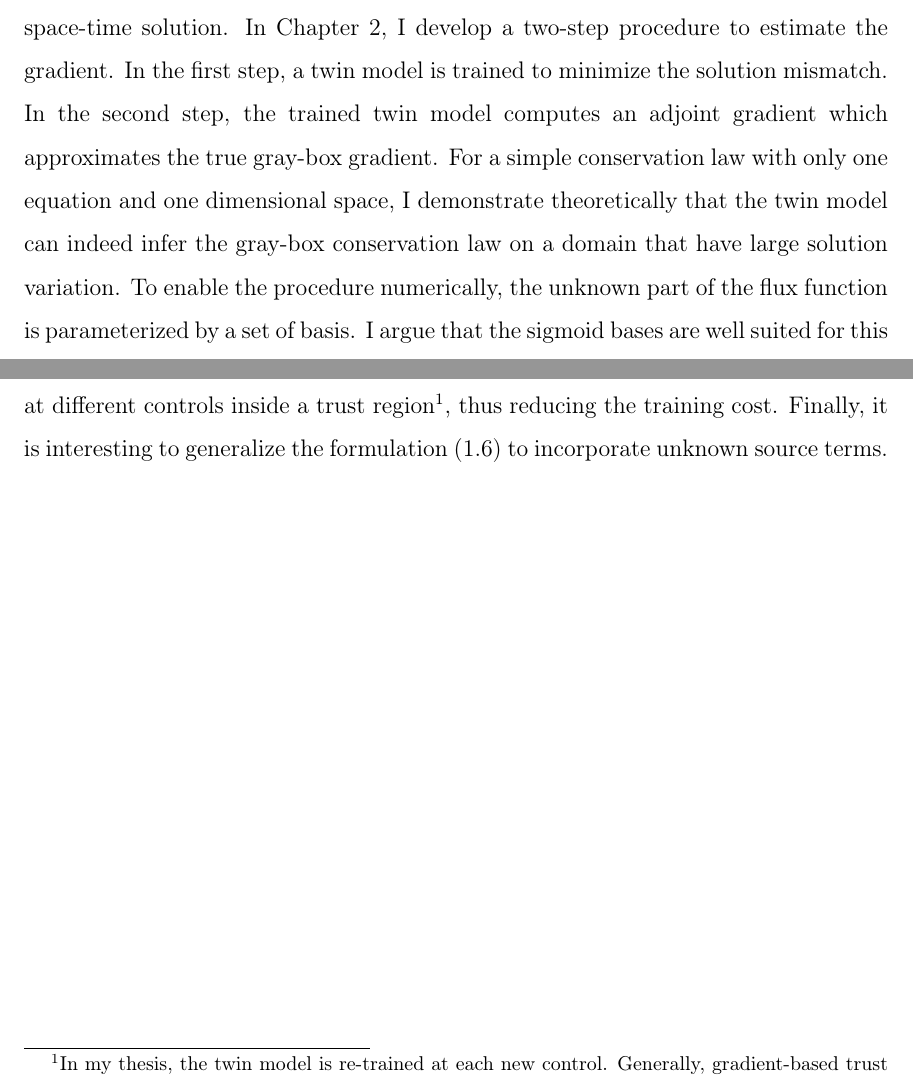
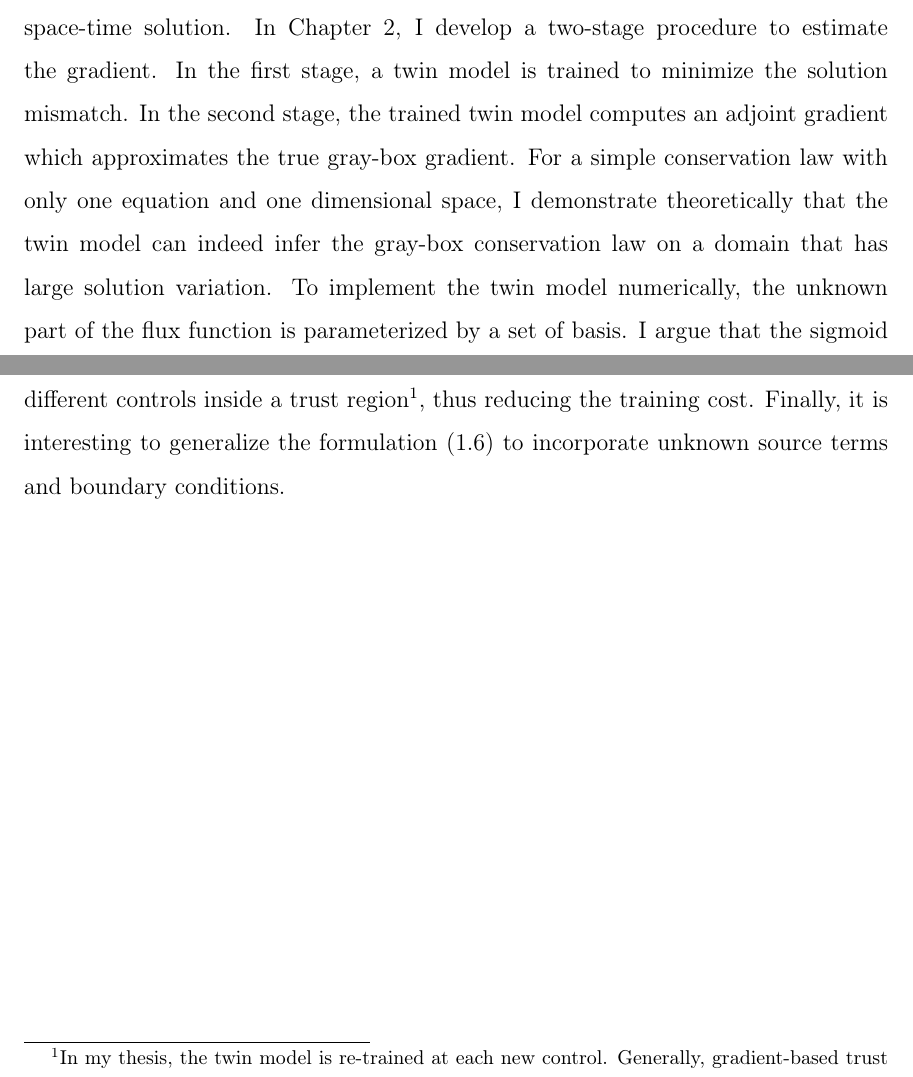
Before and after one commit to chicagohawk/dissertation, a LaTeX thesis (dissertation/main.tex, which reads dissertation/chap4.tex): two parts of pages 88 and 90 of 106, joined at a grey line, cut so that both start at the same text. The pictures show the PDF file dissertation/main.pdf that the author committed with the source.

Commit message:
tiny changes

```diff
--- a/dissertation/chap4.tex
+++ b/dissertation/chap4.tex
@@ -32,14 +32,14 @@ flux functions are partially unknown.\\
 
 To address this issue, an adjoint-enabled twin model is proposed
 to match the space-time solution.
-In Chapter \ref{chapter 2}, I develop a two-step procedure to estimate the gradient.
-In the first step, a twin model is trained to minimize the solution mismatch.
-In the second step, the trained twin model
+In Chapter \ref{chapter 2}, I develop a two-stage procedure to estimate the gradient.
+In the first stage, a twin model is trained to minimize the solution mismatch.
+In the second stage, the trained twin model
 computes an adjoint gradient which approximates the true gray-box gradient.
 For a simple conservation law with only one equation and one dimensional space,
 I demonstrate theoretically that the twin model can indeed infer the gray-box
-conservation law on a domain that have large solution variation.
-To enable the procedure numerically,
+conservation law on a domain that has large solution variation.
+To implement the twin model numerically,
 the unknown part of the flux function is parameterized by a set of basis.
 I argue that the sigmoid bases are well suited for this problem since
 their gradients are local. The procedure is demonstrated
@@ -122,4 +122,4 @@ that refrains me from exploring the trust-region methods. See
 \cite{trustregionconn} and \cite{trustregionwild} for the details.}, thus reducing
 the training cost.
 Finally, it is interesting to generalize the formulation \eqref{eqn: govern PDE} to
-incorporate unknown source terms.\\
+incorporate unknown source terms and boundary conditions.\\
```
Also changed, not shown: dissertation/chap3.tex (+1 -1 lines), dissertation/main.pdf, 1 other file.
